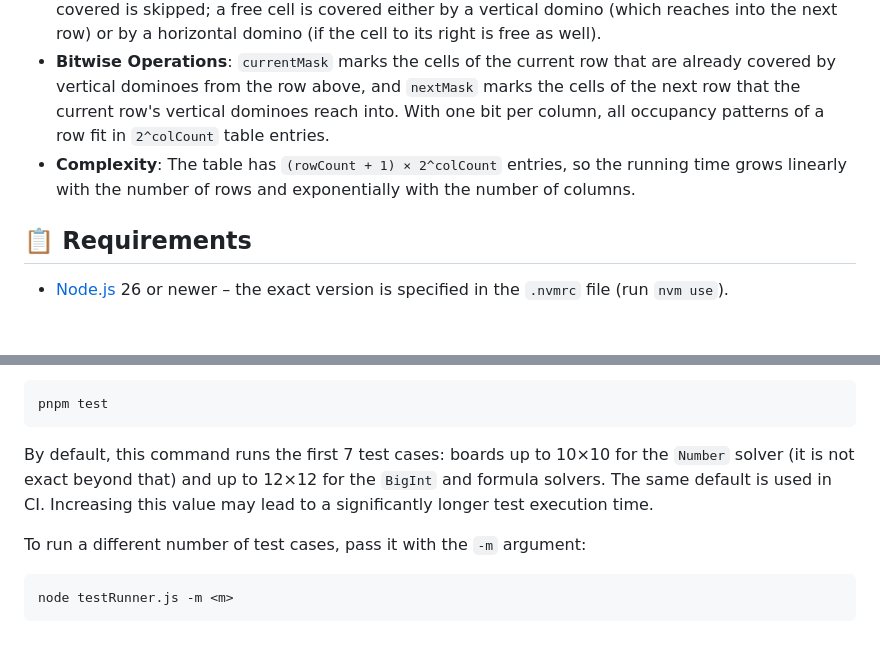
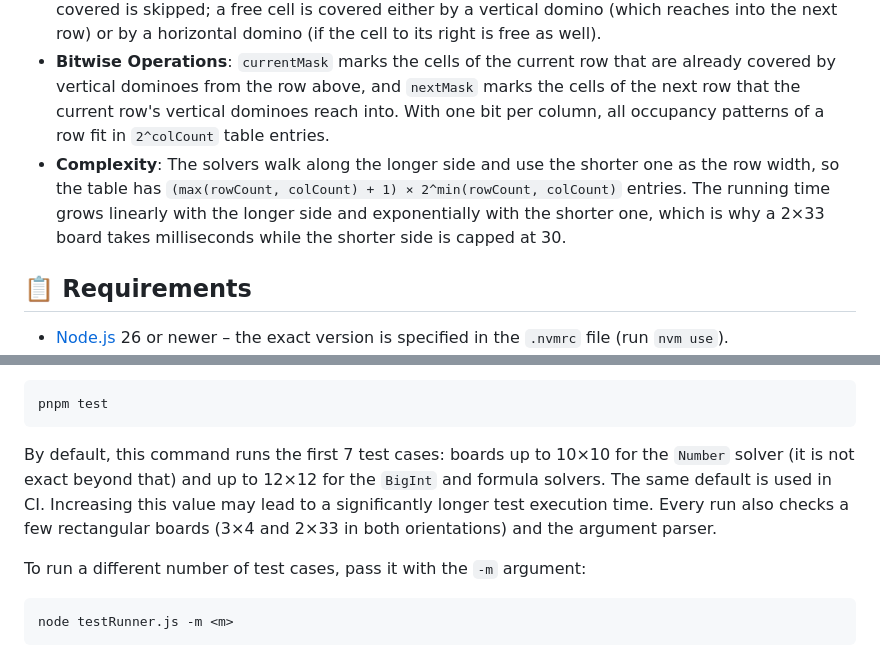
Before and after one commit to dawidrylko/domino-tiling, a Markdown page: README.md, 2 parts joined by grey strips. Drawn GitHub-style; blank space fills up the shorter version.

Commit message:
docs: describe the shorter-side row width and the extra test groups

````diff
--- a/README.md
+++ b/README.md
@@ -34,7 +34,7 @@ Evaluated with floating-point cosines it loses precision from n = 6 (12×12) on,
 - **Parameters**: The function `searchTileArrangements` takes parameters such as `tilingMatrix`, `rowCount`, `colCount`, `rowIndex`, `colIndex`, `currentMask`, and `nextMask`.
 - **Function Flow**: The function walks through the cells of the current row. A cell that is already covered is skipped; a free cell is covered either by a vertical domino (which reaches into the next row) or by a horizontal domino (if the cell to its right is free as well).
 - **Bitwise Operations**: `currentMask` marks the cells of the current row that are already covered by vertical dominoes from the row above, and `nextMask` marks the cells of the next row that the current row's vertical dominoes reach into. With one bit per column, all occupancy patterns of a row fit in `2^colCount` table entries.
-- **Complexity**: The table has `(rowCount + 1) × 2^colCount` entries, so the running time grows linearly with the number of rows and exponentially with the number of columns.
+- **Complexity**: The solvers walk along the longer side and use the shorter one as the row width, so the table has `(max(rowCount, colCount) + 1) × 2^min(rowCount, colCount)` entries. The running time grows linearly with the longer side and exponentially with the shorter one, which is why a 2×33 board takes milliseconds while the shorter side is capped at 30.
 
 ## 📋 Requirements
 
@@ -75,7 +75,7 @@ node benchmarkRunner.js -n <k> -m <m>
 pnpm test
 ```
 
-By default, this command runs the first 7 test cases: boards up to 10×10 for the `Number` solver (it is not exact beyond that) and up to 12×12 for the `BigInt` and formula solvers. The same default is used in CI. Increasing this value may lead to a significantly longer test execution time.
+By default, this command runs the first 7 test cases: boards up to 10×10 for the `Number` solver (it is not exact beyond that) and up to 12×12 for the `BigInt` and formula solvers. The same default is used in CI. Increasing this value may lead to a significantly longer test execution time. Every run also checks a few rectangular boards (3×4 and 2×33 in both orientations) and the argument parser.
 
 To run a different number of test cases, pass it with the `-m` argument:
 
````
